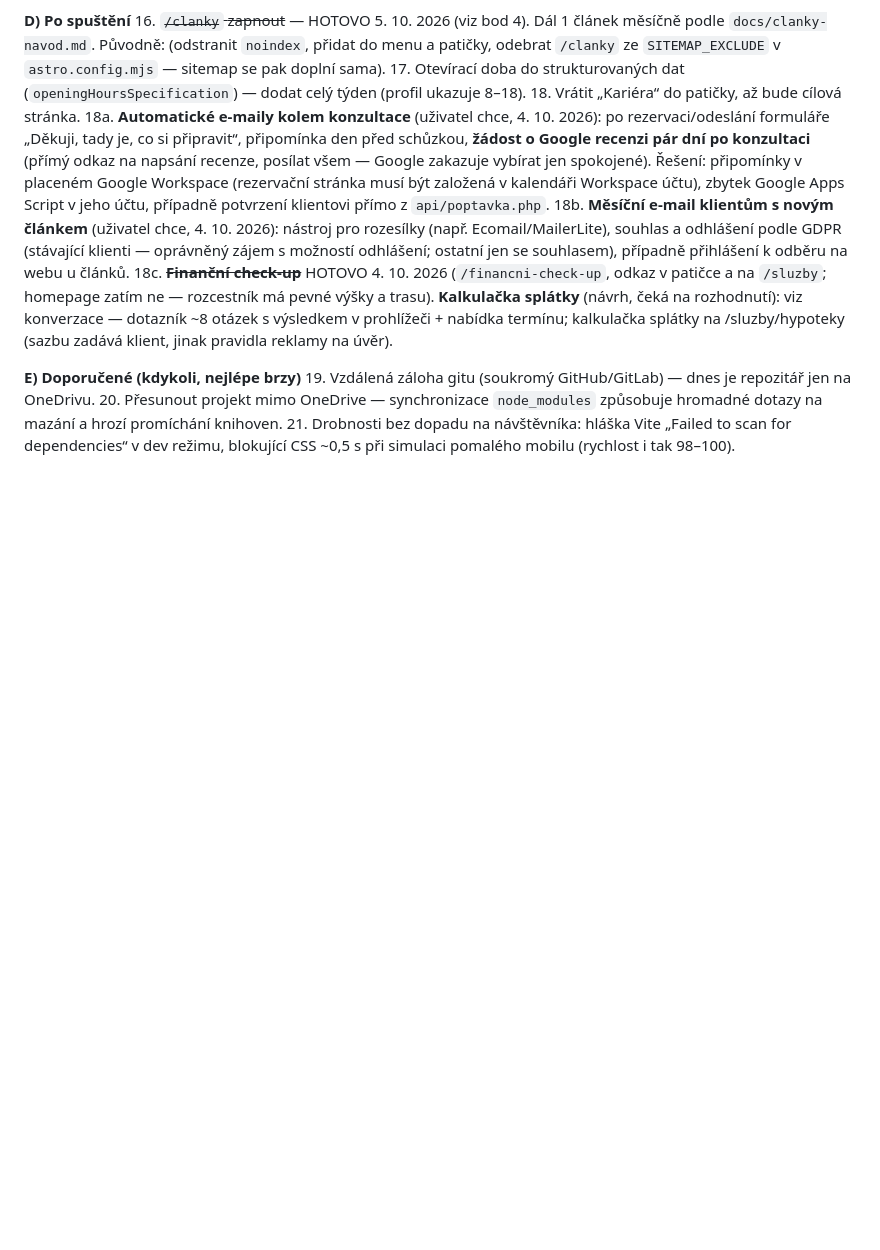
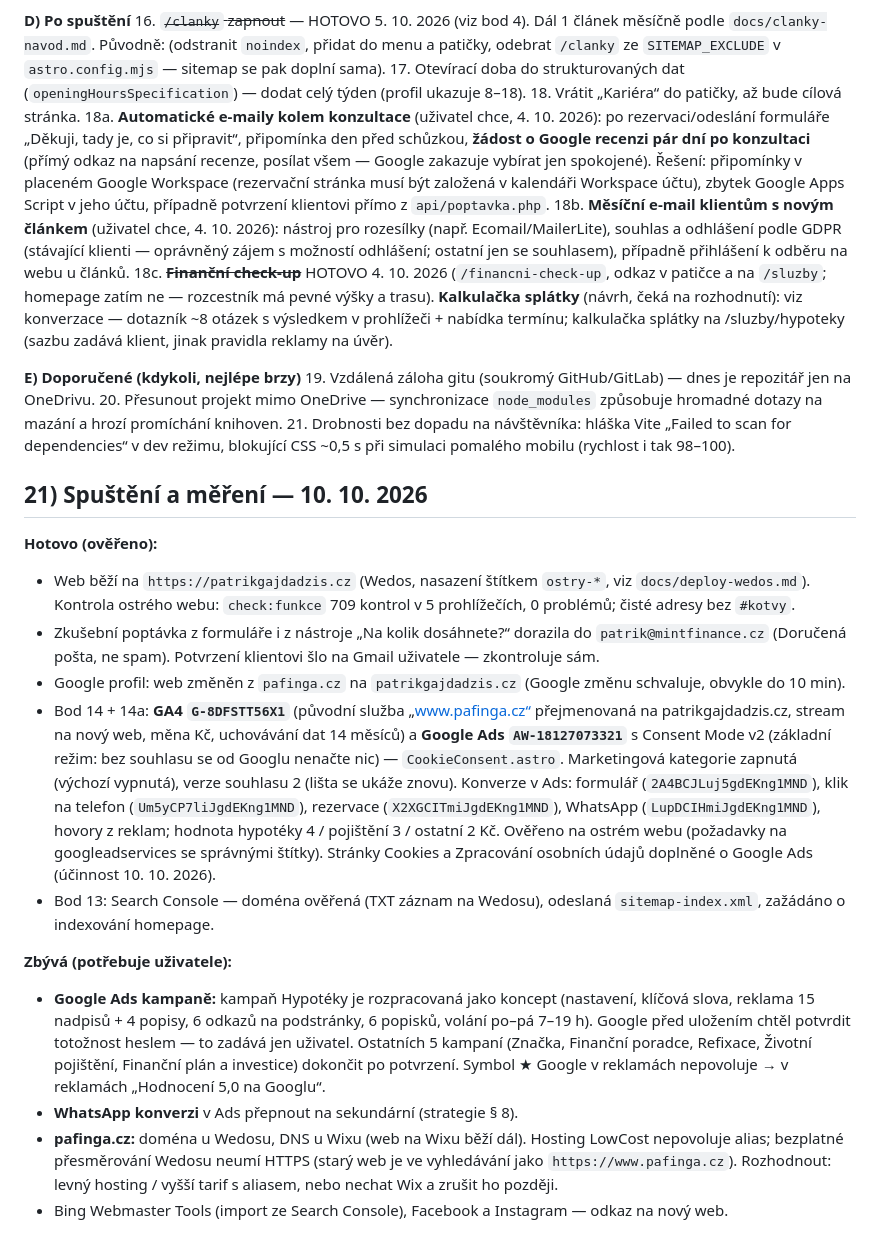
Before and after one commit to gajdadzispatrik-creator/gajdadzispatrik-creator.github.io, a Markdown page: docs/audits/prelaunch-p0-status.md, the part around the change. GitHub-like rendering; blank space fills up the shorter version.

Commit message:
Stav po spuštění: měření, Search Console, Google profil, rozpracované kampaně
Co-Authored-By: Claude Opus 5.5 <noreply@anthropic.com>

```diff
--- a/docs/audits/prelaunch-p0-status.md
+++ b/docs/audits/prelaunch-p0-status.md
@@ -306,3 +306,18 @@ Nic z tohoto jsem sám neměnil (mimo rozsah, zadání to výslovně zakazuje):
 19. Vzdálená záloha gitu (soukromý GitHub/GitLab) — dnes je repozitář jen na OneDrivu.
 20. Přesunout projekt mimo OneDrive — synchronizace `node_modules` způsobuje hromadné dotazy na mazání a hrozí promíchání knihoven.
 21. Drobnosti bez dopadu na návštěvníka: hláška Vite „Failed to scan for dependencies“ v dev režimu, blokující CSS ~0,5 s při simulaci pomalého mobilu (rychlost i tak 98–100).
+
+## 21) Spuštění a měření — 10. 10. 2026
+
+**Hotovo (ověřeno):**
+- Web běží na `https://patrikgajdadzis.cz` (Wedos, nasazení štítkem `ostry-*`, viz `docs/deploy-wedos.md`). Kontrola ostrého webu: `check:funkce` 709 kontrol v 5 prohlížečích, 0 problémů; čisté adresy bez `#kotvy`.
+- Zkušební poptávka z formuláře i z nástroje „Na kolik dosáhnete?“ dorazila do `patrik@mintfinance.cz` (Doručená pošta, ne spam). Potvrzení klientovi šlo na Gmail uživatele — zkontroluje sám.
+- Google profil: web změněn z `pafinga.cz` na `patrikgajdadzis.cz` (Google změnu schvaluje, obvykle do 10 min).
+- Bod 14 + 14a: **GA4 `G-8DFSTT56X1`** (původní služba „www.pafinga.cz“ přejmenovaná na patrikgajdadzis.cz, stream na nový web, měna Kč, uchovávání dat 14 měsíců) a **Google Ads `AW-18127073321`** s Consent Mode v2 (základní režim: bez souhlasu se od Googlu nenačte nic) — `CookieConsent.astro`. Marketingová kategorie zapnutá (výchozí vypnutá), verze souhlasu 2 (lišta se ukáže znovu). Konverze v Ads: formulář (`2A4BCJLuj5gdEKng1MND`), klik na telefon (`Um5yCP7liJgdEKng1MND`), rezervace (`X2XGCITmiJgdEKng1MND`), WhatsApp (`LupDCIHmiJgdEKng1MND`), hovory z reklam; hodnota hypotéky 4 / pojištění 3 / ostatní 2 Kč. Ověřeno na ostrém webu (požadavky na googleadservices se správnými štítky). Stránky Cookies a Zpracování osobních údajů doplněné o Google Ads (účinnost 10. 10. 2026).
+- Bod 13: Search Console — doména ověřená (TXT záznam na Wedosu), odeslaná `sitemap-index.xml`, zažádáno o indexování homepage.
+
+**Zbývá (potřebuje uživatele):**
+- **Google Ads kampaně:** kampaň Hypotéky je rozpracovaná jako koncept (nastavení, klíčová slova, reklama 15 nadpisů + 4 popisy, 6 odkazů na podstránky, 6 popisků, volání po–pá 7–19 h). Google před uložením chtěl potvrdit totožnost heslem — to zadává jen uživatel. Ostatních 5 kampaní (Značka, Finanční poradce, Refixace, Životní pojištění, Finanční plán a investice) dokončit po potvrzení. Symbol ★ Google v reklamách nepovoluje → v reklamách „Hodnocení 5,0 na Googlu“.
+- **WhatsApp konverzi** v Ads přepnout na sekundární (strategie § 8).
+- **pafinga.cz:** doména u Wedosu, DNS u Wixu (web na Wixu běží dál). Hosting LowCost nepovoluje alias; bezplatné přesměrování Wedosu neumí HTTPS (starý web je ve vyhledávání jako `https://www.pafinga.cz`). Rozhodnout: levný hosting / vyšší tarif s aliasem, nebo nechat Wix a zrušit ho později.
+- Bing Webmaster Tools (import ze Search Console), Facebook a Instagram — odkaz na nový web.
```
